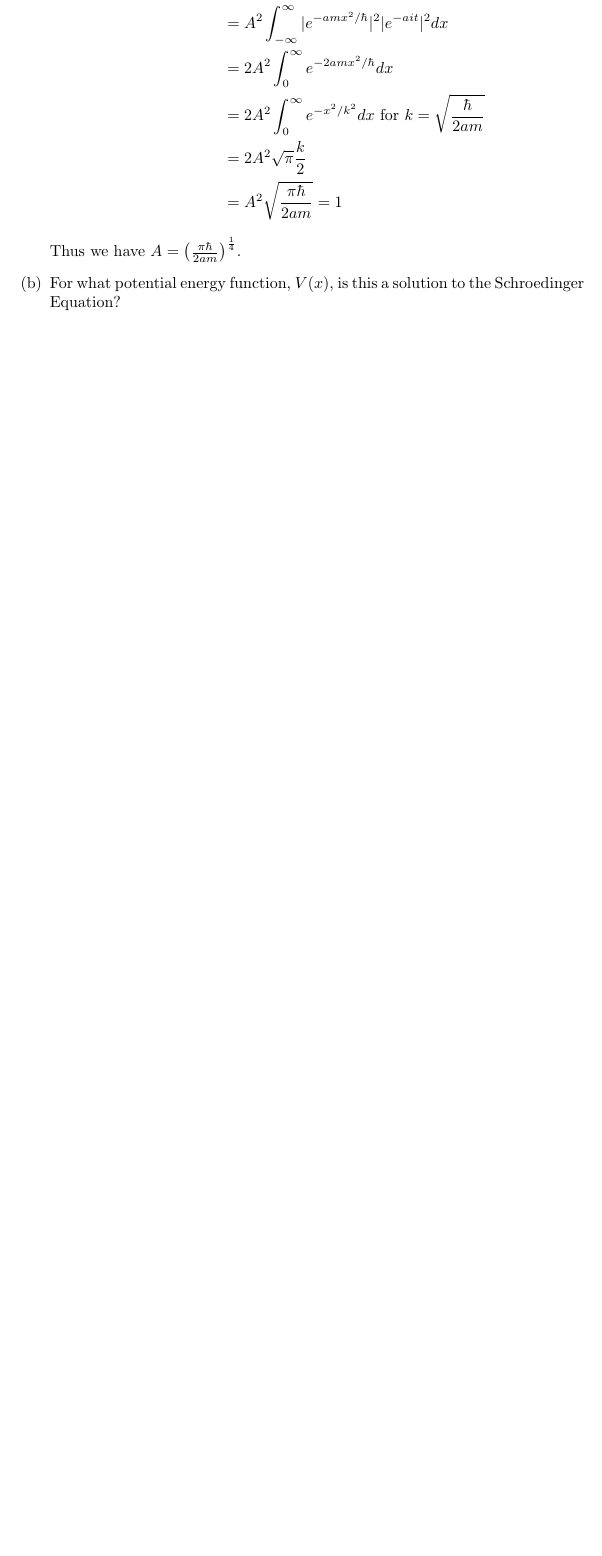
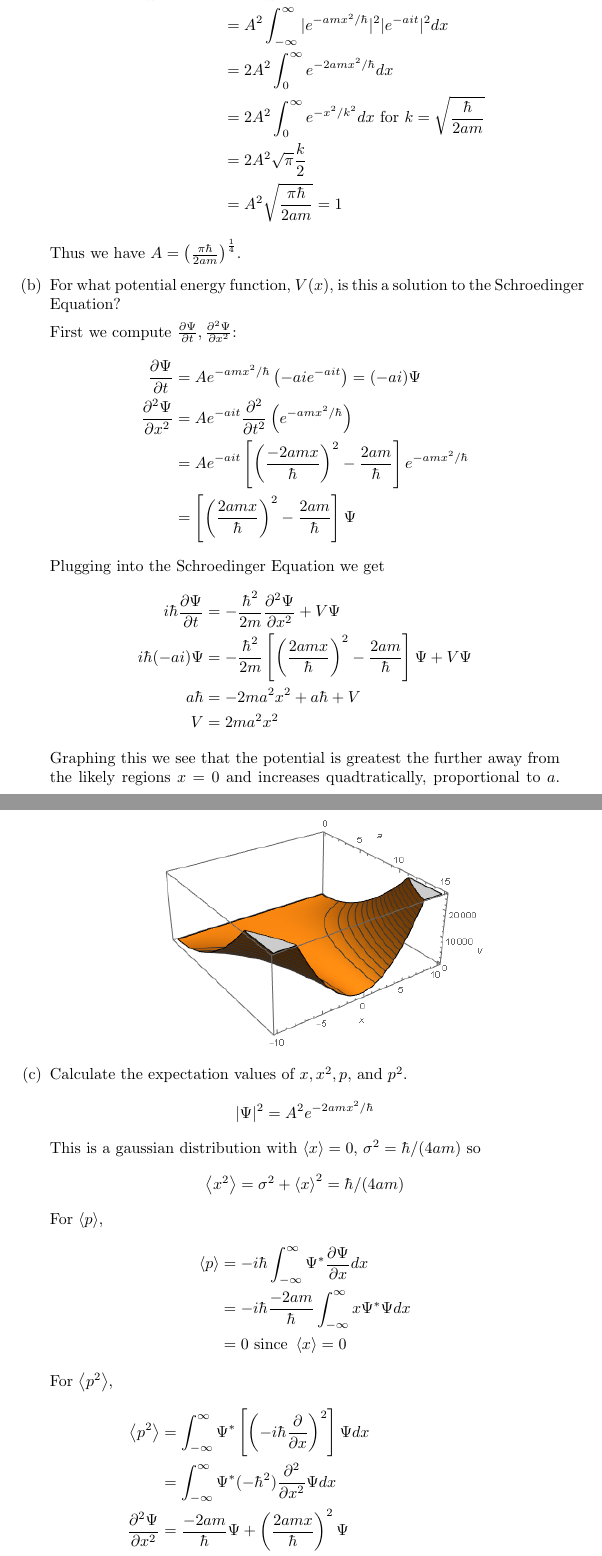
Before and after one commit to Aphoh/griffiths-qm-sols, a LaTeX document (ch1/ch1.tex): part of page 6 of 6 before the commit and two parts of pages 6 and 7 of 8 after it, the two joined at a grey line, cut so that both start at the same text, the shorter picture padded with empty space. Compiled offline with pdfLaTeX.

Commit message:
Finish Ch1 1.9

```diff
--- a/ch1/ch1.tex
+++ b/ch1/ch1.tex
@@ -192,3 +192,39 @@ A particle of mass $m$ has the wave function
     Thus we have $A = \paren{\frac{\pi\hbar}{2am}}^{\frac14}$.
   \item For what potential energy function, $V(x)$, is this a solution to the Schroedinger Equation?
 
+    First we compute \(\ddt{\Psi},\dddx{\Psi}\):
+    \begin{align*}
+      \ddt{\Psi}  &= Ae^{-amx^2/\hbar}\paren{-aie^{-ait}} = (-ai)\Psi \\
+      \dddx{\Psi} &= Ae^{-ait}\frac{\partial^2}{\partial t^2} \paren{e^{-amx^2/\hbar}} \\
+                  &= Ae^{-ait} \bracket{ \paren{\frac{-2amx}{\hbar}}^2 - \frac{2am}{\hbar}} e^{-amx^2/\hbar}  \\
+                  &= \bracket{\paren{\frac{2amx}{\hbar}}^2 - \frac{2am}{\hbar}} \Psi
+    \end{align*}
+    Plugging into the Schroedinger Equation we get
+    \begin{align*}
+        i\hbar\ddt{\Psi} &= -\frac{\hbar^2}{2m}\dddx{\Psi} + V \Psi \\
+        i\hbar(-ai){\Psi} &= -\frac{\hbar^2}{2m}\bracket{\paren{\frac{2amx}{\hbar}}^2 -  \frac{2am}{\hbar}}\Psi + V \Psi \\
+                  a\hbar &= -2ma^2x^2 + a\hbar + V \\
+                  V &= 2ma^2x^2
+    \end{align*}
+    Graphing this we see that the potential is greatest the further away from the likely regions \(x=0\) and increases quadtratically, proportional to \(a\).
+    \centerline{\includegraphics[height=2in]{1-9b.png}}
+
+  \item Calculate the expectation values of \(x, x^2, p,\) and \(p^2\).
+    \[|\Psi|^2 = A^2e^{-2amx^2/\hbar}\]
+    This is a gaussian distribution with $\braket{x} = 0$, $\sigma^2 = \hbar / (4am)$ so
+    \[\braket{x^2} = \sigma^2 + \braket{x}^2 = \hbar / (4am)\]
+    For \(\braket{p}\),
+    \begin{align*}
+      \braket{p} &= -i \hbar \intinf \Psi^*\ddx{\Psi} dx \\
+                 &= -i \hbar \frac{-2am}{\hbar} \intinf x \Psi^* \Psi dx \\
+                 &= 0 \text{ since } \braket{x} = 0
+    \end{align*}
+    For \(\braket{p^2}\),
+    \begin{align*}
+      \braket{p^2} &= \intinf \Psi^* \bracket{\paren{-i\hbar\ddx{}}^2} \Psi dx \\
+                   &= \intinf \Psi^* (-\hbar^2) \dddx{} \Psi dx \\
+       \dddx{\Psi} &= \frac{-2am}{\hbar}\Psi + \paren{\frac{2amx}{\hbar}}^2 \Psi \\
+       \braket{p^2} &= \intinf 2am\hbar \Psi^* \Psi dx + \intinf -4a^2m^2x^2 \Psi^* \Psi dx \\
+                    &= 2am\hbar - 4a^2m^2 \braket{x^2} = 2am\hbar - am\hbar \\
+                    &= am\hbar
+    \end{align*}
```
Also changed, not shown: ch1/1-9b.png (added), ch1/ch1.pdf, ch1/ch1.tex (9 more changed lines), 1 other file.
